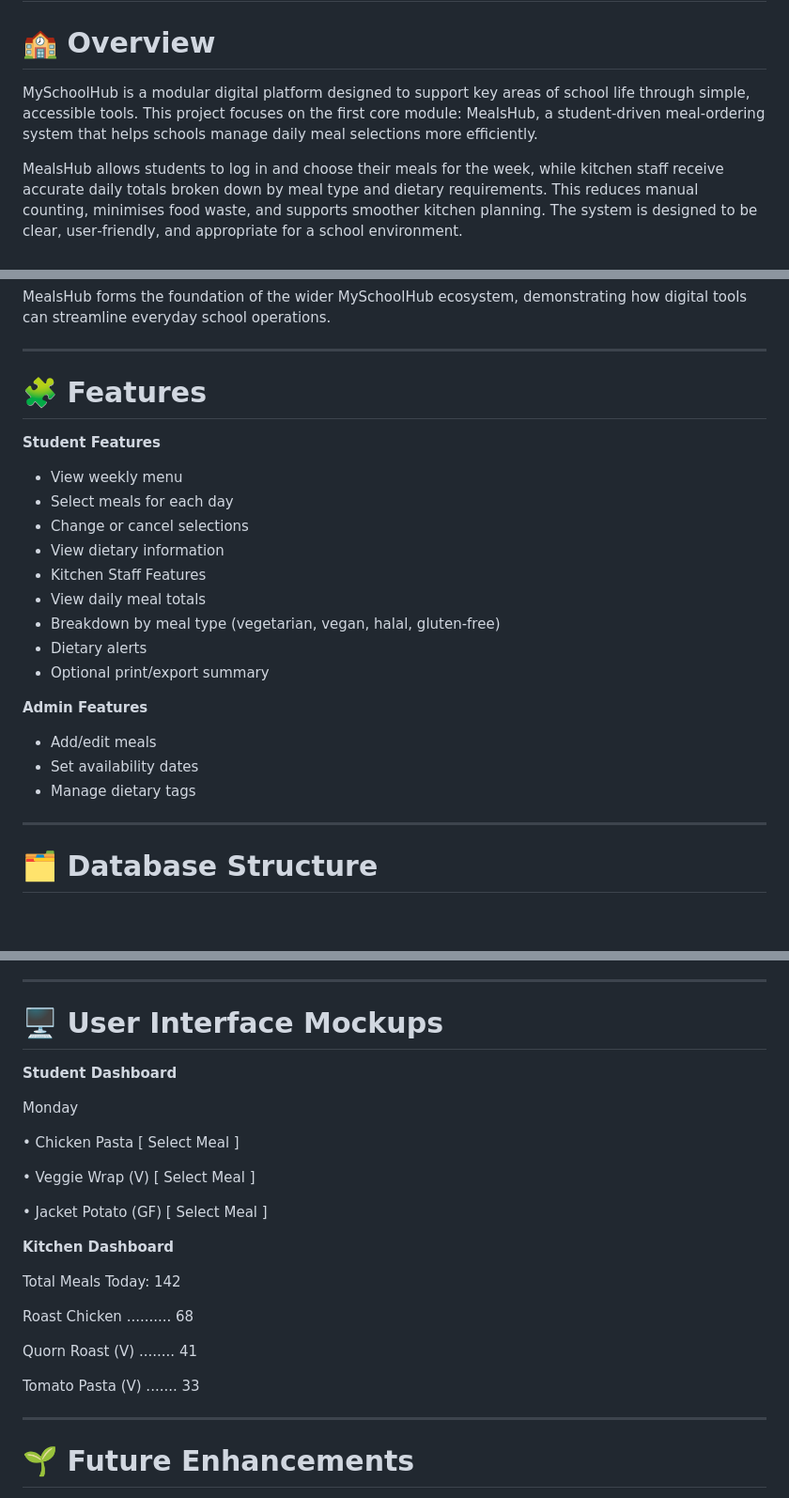
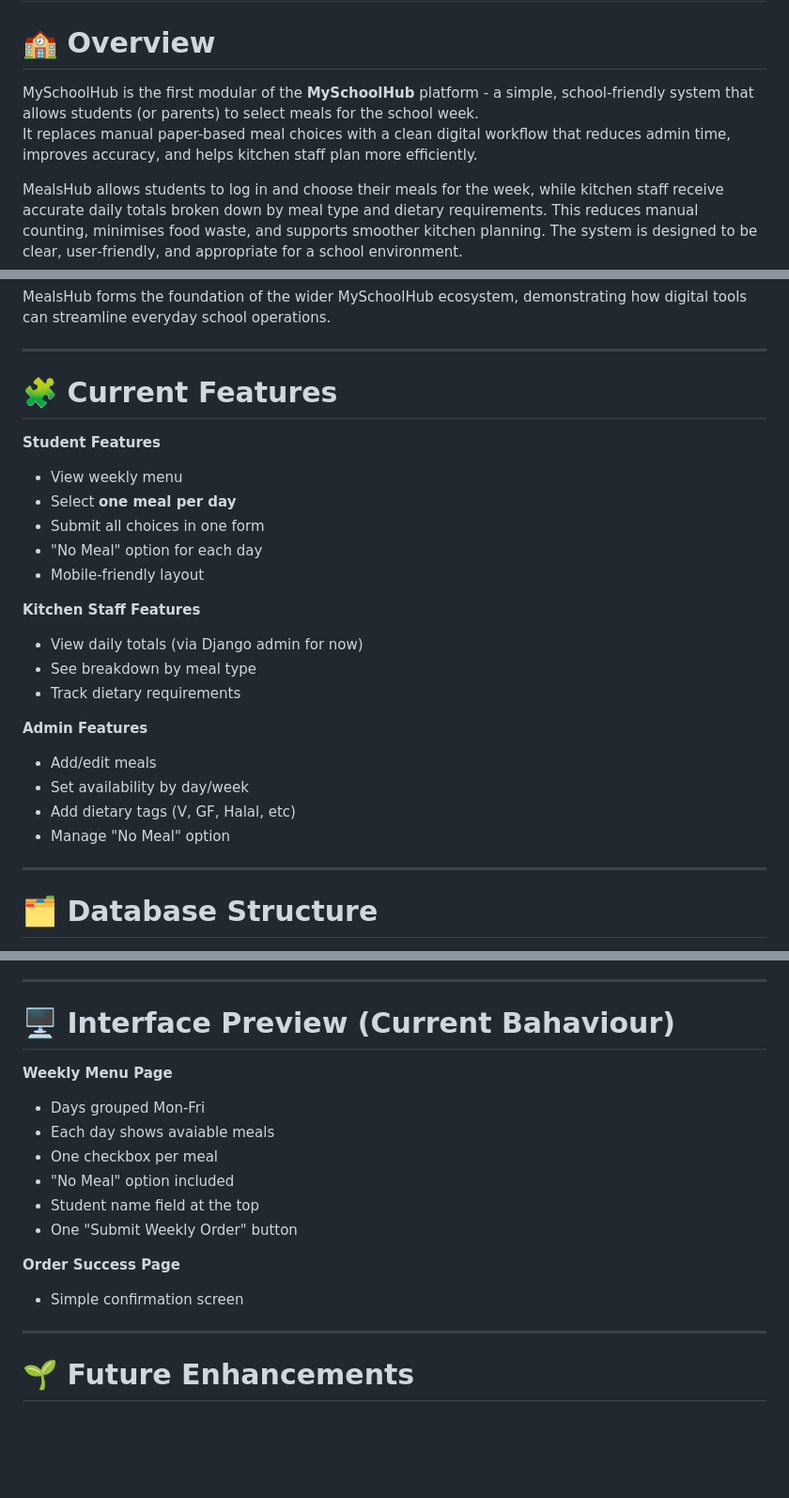
Before and after one commit to ali-moss-24/my_school_hub, a Markdown page: README.md, 3 parts joined by grey strips. Shown at 94% size. Rendered like a GitHub page; blank space fills up the shorter version.

Commit message:
Update README: improved structure, corrected sections and refined descriptions

```diff
--- a/README.md
+++ b/README.md
@@ -5,8 +5,8 @@
 
 
 
-MySchoolHub is a modular digital platform designed to support key areas of school life through simple, accessible tools.
-This project focuses on the first core module: MealsHub, a student‑driven meal‑ordering system that helps schools manage daily meal selections more efficiently.
+MySchoolHub is the first modular of the **MySchoolHub** platform - a simple, school-friendly system that allows students (or parents) to select meals for the school week.
+It replaces manual paper-based meal choices with a clean digital workflow that reduces admin time, improves accuracy, and helps kitchen staff plan more efficiently.
 
 MealsHub allows students to log in and choose their meals for the week, while kitchen staff receive accurate daily totals broken down by meal type and dietary requirements. This reduces manual counting, minimises food waste, and supports smoother kitchen planning. The system is designed to be clear, user‑friendly, and appropriate for a school environment.
 
@@ -30,25 +30,28 @@ MealsHub forms the foundation of the wider MySchoolHub ecosystem, demonstrating
 ---
 
 
-# 🧩 Features
+# 🧩 Current Features
 
 **Student Features**
 
 - View weekly menu
-- Select meals for each day
-- Change or cancel selections
-- View dietary information
-- Kitchen Staff Features
-- View daily meal totals
-- Breakdown by meal type (vegetarian, vegan, halal, gluten‑free)
-- Dietary alerts
-- Optional print/export summary
+- Select **one meal per day**
+- Submit all choices in one form
+- "No Meal" option for each day
+- Mobile-friendly layout
+
+**Kitchen Staff Features**
+
+- View daily totals (via Django admin for now)
+- See breakdown by meal type
+- Track dietary requirements
 
 **Admin Features**
 
 - Add/edit meals
-- Set availability dates
-- Manage dietary tags
+- Set availability by day/week
+- Add dietary tags (V, GF, Halal, etc)
+- Manage "No Meal" option
 
 ---
 
@@ -81,30 +84,20 @@ MealsHub forms the foundation of the wider MySchoolHub ecosystem, demonstrating
 
 ---
 
-# 🖥️ User Interface Mockups
+# 🖥️ Interface Preview (Current Bahaviour)
 
+ **Weekly Menu Page**
+- Days grouped Mon-Fri
+- Each day shows avaiable meals
+- One checkbox per meal
+- "No Meal" option included
+- Student name field at the top
+- One "Submit Weekly Order" button
 
-**Student Dashboard**
+**Order Success Page**
 
+- Simple confirmation screen
 
-Monday
-
-• Chicken Pasta        [ Select Meal ]
-
-• Veggie Wrap (V)      [ Select Meal ]
-
-• Jacket Potato (GF)   [ Select Meal ]
-
-
-**Kitchen Dashboard**
-
-Total Meals Today: 142
-
-Roast Chicken .......... 68
-
-Quorn Roast (V) ........ 41
-
-Tomato Pasta (V) ....... 33
 
 ---
 
```
